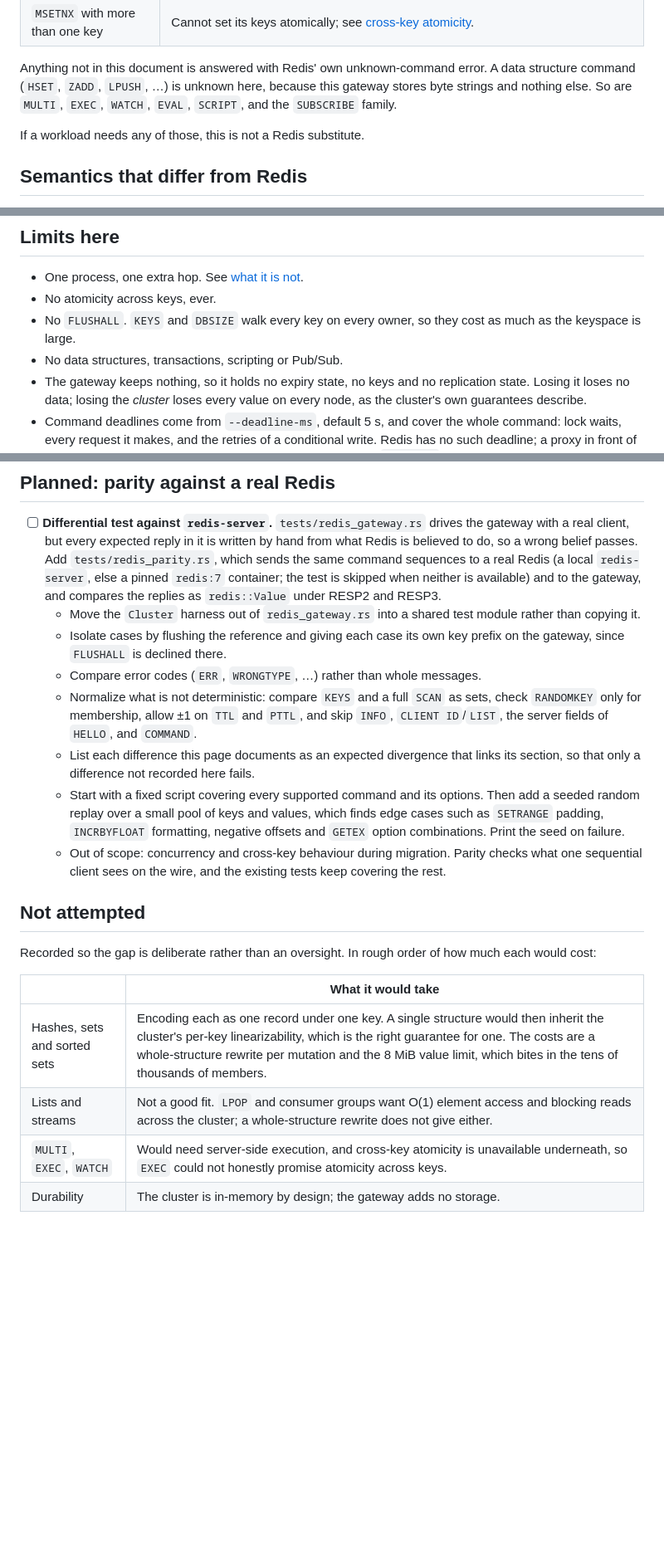
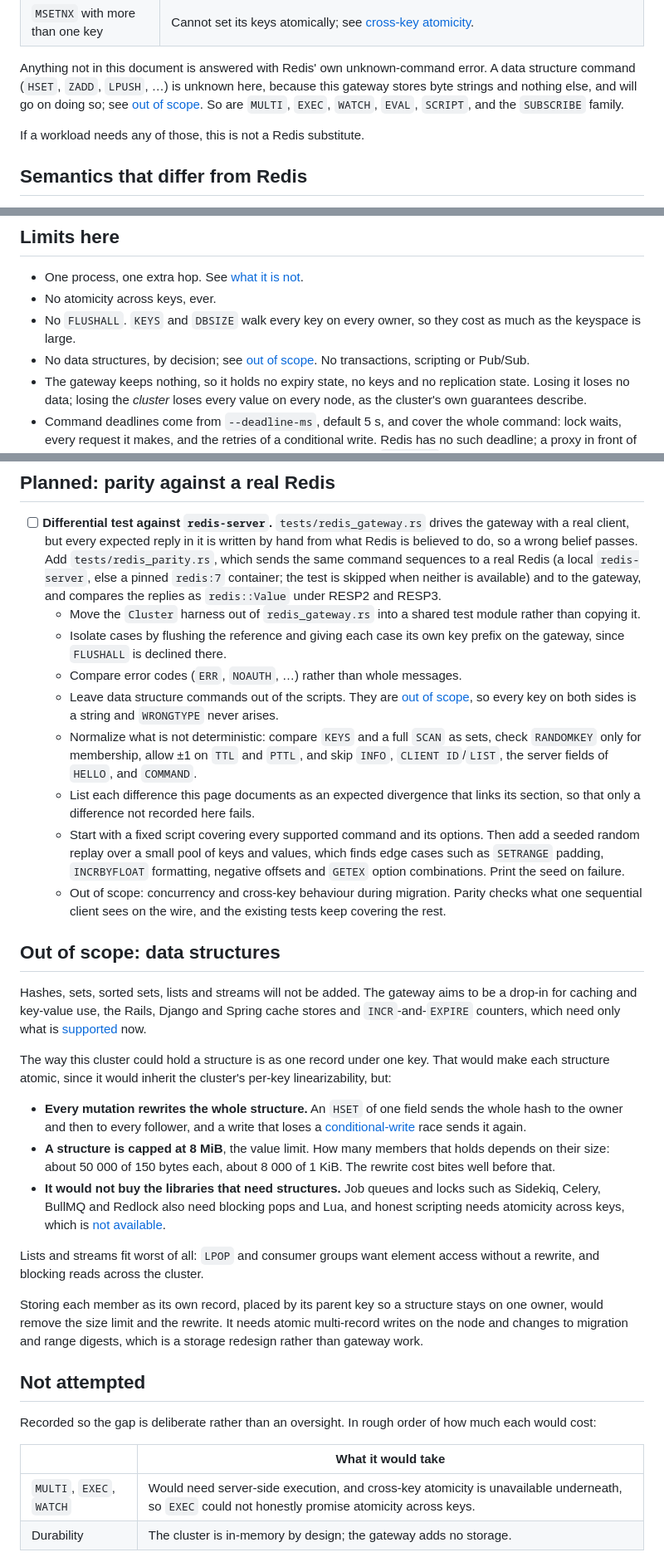
Before and after one commit to samuelhe52/hashring-rs, a Markdown page: docs/redis-compatibility.md, 3 parts joined by grey strips. Shown at 83% size. GitHub-like rendering; blank space fills up the shorter version.

Commit message:
docs: Rule data structures out of scope for the Redis gateway
Replace the not-attempted rows for hashes, sets, sorted sets, lists and
streams with a section saying why they will not be added, and keep the
parity plan's scripts to string commands.

```diff
--- a/docs/redis-compatibility.md
+++ b/docs/redis-compatibility.md
@@ -166,7 +166,8 @@ These are answered with a clear error rather than a wrong answer:
 
 Anything not in this document is answered with Redis' own unknown-command error.
 A data structure command (`HSET`, `ZADD`, `LPUSH`, …) is unknown here, because
-this gateway stores byte strings and nothing else. So are `MULTI`, `EXEC`,
+this gateway stores byte strings and nothing else, and will go on doing so; see
+[out of scope](#out-of-scope-data-structures). So are `MULTI`, `EXEC`,
 `WATCH`, `EVAL`, `SCRIPT`, and the `SUBSCRIBE` family.
 
 If a workload needs any of those, this is not a Redis substitute.
@@ -328,7 +329,9 @@ returns nil, `EXISTS` returns 0, `TTL` returns -2.
 - No atomicity across keys, ever.
 - No `FLUSHALL`. `KEYS` and `DBSIZE` walk every key on every owner,
   so they cost as much as the keyspace is large.
-- No data structures, transactions, scripting or Pub/Sub.
+- No data structures, by decision; see
+  [out of scope](#out-of-scope-data-structures). No transactions, scripting or
+  Pub/Sub.
 - The gateway keeps nothing, so it holds no expiry state, no keys and no
   replication state. Losing it loses no data; losing the *cluster* loses every
   value on every node, as the cluster's own guarantees describe.
@@ -352,7 +355,10 @@ returns nil, `EXISTS` returns 0, `TTL` returns -2.
     module rather than copying it.
   - Isolate cases by flushing the reference and giving each case its own key
     prefix on the gateway, since `FLUSHALL` is declined there.
-  - Compare error codes (`ERR`, `WRONGTYPE`, …) rather than whole messages.
+  - Compare error codes (`ERR`, `NOAUTH`, …) rather than whole messages.
+  - Leave data structure commands out of the scripts. They are
+    [out of scope](#out-of-scope-data-structures), so every key on both sides
+    is a string and `WRONGTYPE` never arises.
   - Normalize what is not deterministic: compare `KEYS` and a full `SCAN` as
     sets, check `RANDOMKEY` only for membership, allow ±1 on `TTL` and `PTTL`,
     and skip `INFO`, `CLIENT ID`/`LIST`, the server fields of `HELLO`, and
@@ -367,6 +373,37 @@ returns nil, `EXISTS` returns 0, `TTL` returns -2.
     checks what one sequential client sees on the wire, and the existing tests
     keep covering the rest.
 
+## Out of scope: data structures
+
+Hashes, sets, sorted sets, lists and streams will not be added. The gateway
+aims to be a drop-in for caching and key-value use, the Rails, Django and Spring
+cache stores and `INCR`-and-`EXPIRE` counters, which need only what is
+[supported](#supported-commands) now.
+
+The way this cluster could hold a structure is as one record under one key. That
+would make each structure atomic, since it would inherit the cluster's per-key
+linearizability, but:
+
+- **Every mutation rewrites the whole structure.** An `HSET` of one field sends
+  the whole hash to the owner and then to every follower, and a write that loses
+  a [conditional-write](#read-modify-write-is-a-conditional-write) race sends
+  it again.
+- **A structure is capped at 8 MiB**, the value limit. How many members that
+  holds depends on their size: about 50 000 of 150 bytes each, about 8 000 of
+  1 KiB. The rewrite cost bites well before that.
+- **It would not buy the libraries that need structures.** Job queues and locks
+  such as Sidekiq, Celery, BullMQ and Redlock also need blocking pops and Lua,
+  and honest scripting needs atomicity across keys, which is
+  [not available](#cross-key-atomicity-is-not-available-at-all).
+
+Lists and streams fit worst of all: `LPOP` and consumer groups want element
+access without a rewrite, and blocking reads across the cluster.
+
+Storing each member as its own record, placed by its parent key so a structure
+stays on one owner, would remove the size limit and the rewrite. It needs
+atomic multi-record writes on the node and changes to migration and range
+digests, which is a storage redesign rather than gateway work.
+
 ## Not attempted
 
 Recorded so the gap is deliberate rather than an oversight. In rough order of
@@ -374,7 +411,5 @@ how much each would cost:
 
 | | What it would take |
 | --- | --- |
-| Hashes, sets and sorted sets | Encoding each as one record under one key. A single structure would then inherit the cluster's per-key linearizability, which is the right guarantee for one. The costs are a whole-structure rewrite per mutation and the 8 MiB value limit, which bites in the tens of thousands of members. |
-| Lists and streams | Not a good fit. `LPOP` and consumer groups want O(1) element access and blocking reads across the cluster; a whole-structure rewrite does not give either. |
 | `MULTI`, `EXEC`, `WATCH` | Would need server-side execution, and cross-key atomicity is unavailable underneath, so `EXEC` could not honestly promise atomicity across keys. |
 | Durability | The cluster is in-memory by design; the gateway adds no storage. |
```
